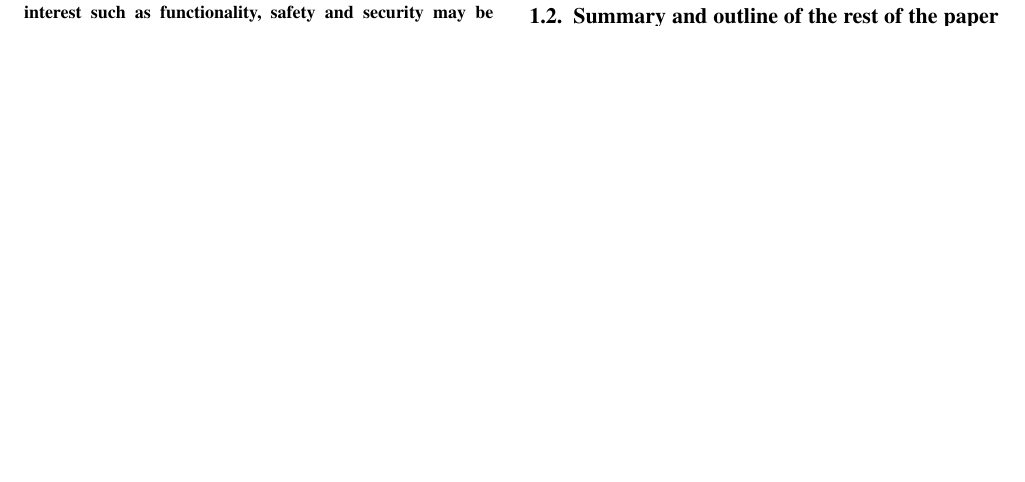
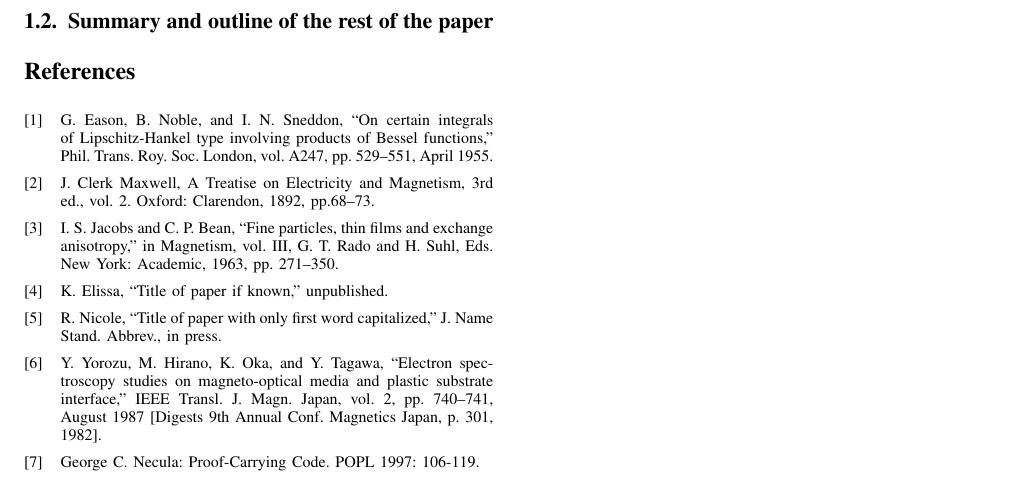
Before and after one commit to weiyunlu/certi-obfs, a LaTeX paper (paper/eurosp-2020-template/eurosp-2020-template.tex): part of the page before the commit and part of page 2 of 2 after it, cut so that both start at the same text, the shorter picture padded with empty space. Compiled offline with pdfLaTeX; a missing font is replaced by an installed copy or a similar font; a LaTeX package or settings file that is missing is left out.

```diff
--- a/paper/eurosp-2020-template/eurosp-2020-template.tex
+++ b/paper/eurosp-2020-template/eurosp-2020-template.tex
@@ -65,4 +69,13 @@
 \subsection{Summary and outline of the rest of the paper}
 
+\begin{thebibliography}{00}
+\bibitem{b1} G. Eason, B. Noble, and I. N. Sneddon, ``On certain integrals of Lipschitz-Hankel type involving products of Bessel functions,'' Phil. Trans. Roy. Soc. London, vol. A247, pp. 529--551, April 1955.
+\bibitem{b2} J. Clerk Maxwell, A Treatise on Electricity and Magnetism, 3rd ed., vol. 2. Oxford: Clarendon, 1892, pp.68--73.
+\bibitem{b3} I. S. Jacobs and C. P. Bean, ``Fine particles, thin films and exchange anisotropy,'' in Magnetism, vol. III, G. T. Rado and H. Suhl, Eds. New York: Academic, 1963, pp. 271--350.
+\bibitem{b4} K. Elissa, ``Title of paper if known,'' unpublished.
+\bibitem{b5} R. Nicole, ``Title of paper with only first word capitalized,'' J. Name Stand. Abbrev., in press.
+\bibitem{b6} Y. Yorozu, M. Hirano, K. Oka, and Y. Tagawa, ``Electron spectroscopy studies on magneto-optical media and plastic substrate interface,'' IEEE Transl. J. Magn. Japan, vol. 2, pp. 740--741, August 1987 [Digests 9th Annual Conf. Magnetics Japan, p. 301, 1982].
+\bibitem{b7} George C. Necula: Proof-Carrying Code. POPL 1997: 106-119.
+\end{thebibliography}
 
 \end{document}
```
Also changed, not shown: paper/eurosp-2020-template/eurosp-2020-template.pdf, paper/eurosp-2020-template/eurosp-2020-template.tex (6 more changed lines).
